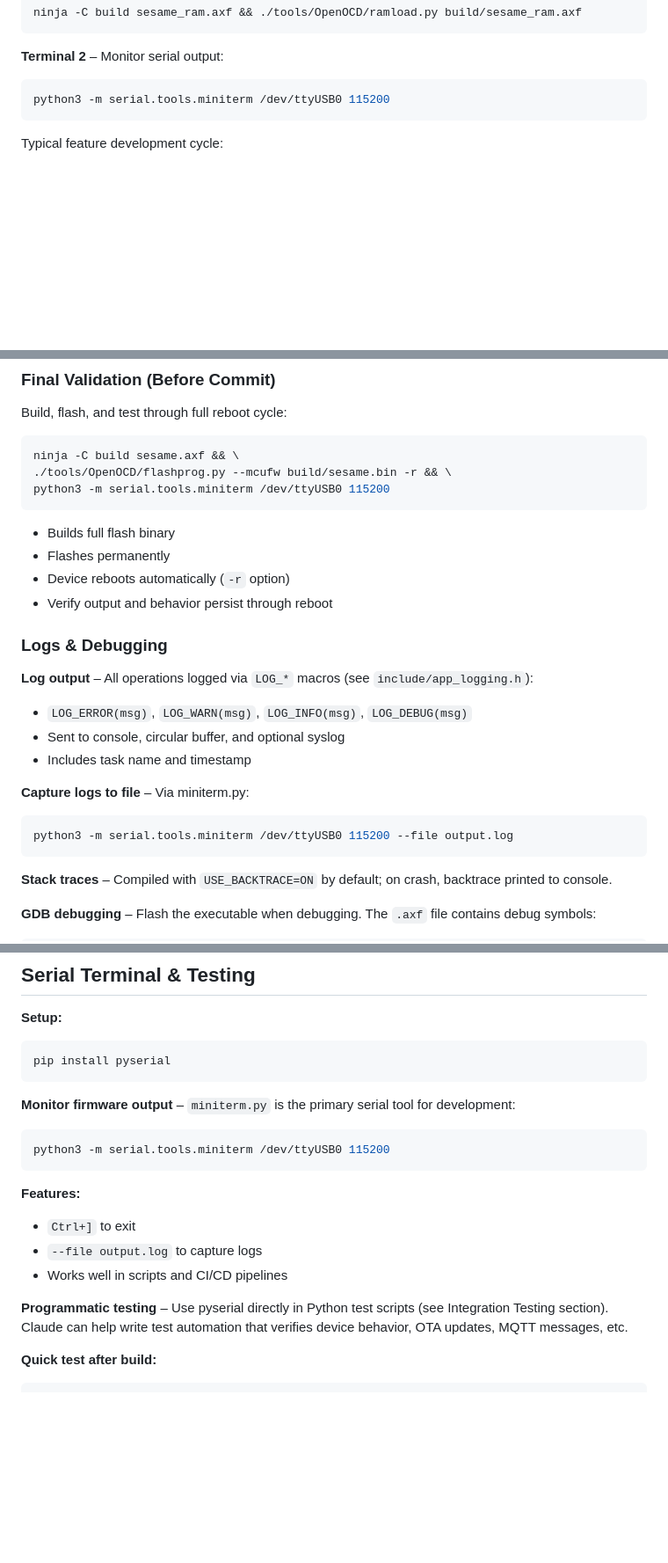
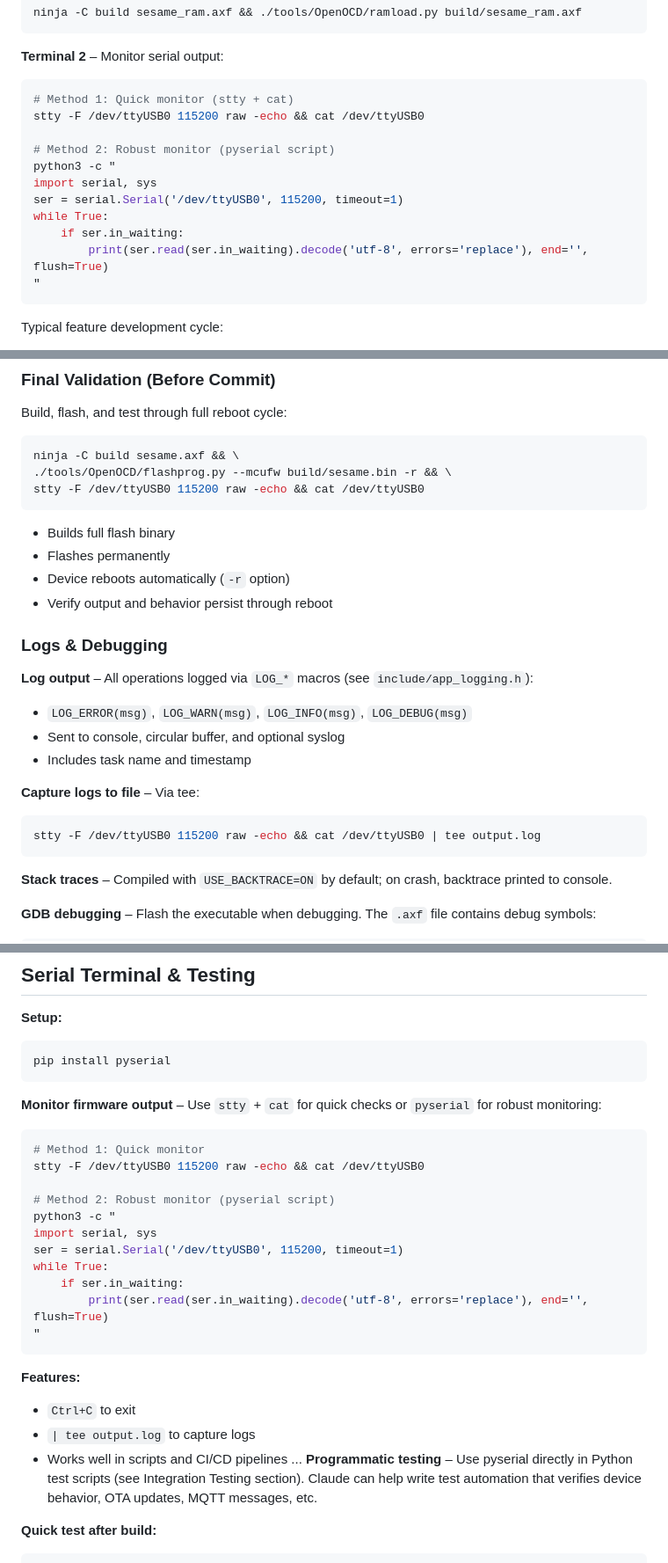
Before and after one commit to marcusb/sesame, a Markdown page: AGENTS.md, 3 parts joined by grey strips. Shown at 88% size. Drawn GitHub-style; blank space fills up the shorter version.

Commit message:
Update AGENTS.md to document more reliable serial monitoring methods
- Replace miniterm.py references with stty + cat (Method 1) and pyserial
  script (Method 2).
- Update log capture, unit test monitoring, and development loop sections
  to use the new methods.

````diff
--- a/AGENTS.md
+++ b/AGENTS.md
@@ -140,7 +140,17 @@ ninja -C build sesame_ram.axf && ./tools/OpenOCD/ramload.py build/sesame_ram.axf
 
 **Terminal 2** – Monitor serial output:
 ```sh
-python3 -m serial.tools.miniterm /dev/ttyUSB0 115200
+# Method 1: Quick monitor (stty + cat)
+stty -F /dev/ttyUSB0 115200 raw -echo && cat /dev/ttyUSB0
+
+# Method 2: Robust monitor (pyserial script)
+python3 -c "
+import serial, sys
+ser = serial.Serial('/dev/ttyUSB0', 115200, timeout=1)
+while True:
+    if ser.in_waiting:
+        print(ser.read(ser.in_waiting).decode('utf-8', errors='replace'), end='', flush=True)
+"
 ```
 
 Typical feature development cycle:
@@ -175,7 +185,7 @@ Build, flash, and test through full reboot cycle:
 ```bash
 ninja -C build sesame.axf && \
 ./tools/OpenOCD/flashprog.py --mcufw build/sesame.bin -r && \
-python3 -m serial.tools.miniterm /dev/ttyUSB0 115200
+stty -F /dev/ttyUSB0 115200 raw -echo && cat /dev/ttyUSB0
 ```
 
 - Builds full flash binary
@@ -190,9 +200,9 @@ python3 -m serial.tools.miniterm /dev/ttyUSB0 115200
 - Sent to console, circular buffer, and optional syslog
 - Includes task name and timestamp
 
-**Capture logs to file** – Via miniterm.py:
+**Capture logs to file** – Via tee:
 ```sh
-python3 -m serial.tools.miniterm /dev/ttyUSB0 115200 --file output.log
+stty -F /dev/ttyUSB0 115200 raw -echo && cat /dev/ttyUSB0 | tee output.log
 ```
 
 **Stack traces** – Compiled with `USE_BACKTRACE=ON` by default; on crash, backtrace printed to console.
@@ -417,16 +427,26 @@ sesame/
 pip install pyserial
 ```
 
-**Monitor firmware output** – `miniterm.py` is the primary serial tool for development:
+**Monitor firmware output** – Use `stty` + `cat` for quick checks or `pyserial` for robust monitoring:
 ```sh
-python3 -m serial.tools.miniterm /dev/ttyUSB0 115200
+# Method 1: Quick monitor
+stty -F /dev/ttyUSB0 115200 raw -echo && cat /dev/ttyUSB0
+
+# Method 2: Robust monitor (pyserial script)
+python3 -c "
+import serial, sys
+ser = serial.Serial('/dev/ttyUSB0', 115200, timeout=1)
+while True:
+    if ser.in_waiting:
+        print(ser.read(ser.in_waiting).decode('utf-8', errors='replace'), end='', flush=True)
+"
 ```
 
 **Features:**
-- `Ctrl+]` to exit
-- `--file output.log` to capture logs
+- `Ctrl+C` to exit
+- `| tee output.log` to capture logs
 - Works well in scripts and CI/CD pipelines
-
+...
 **Programmatic testing** – Use pyserial directly in Python test scripts (see Integration Testing section). Claude can help write test automation that verifies device behavior, OTA updates, MQTT messages, etc.
 
 **Quick test after build:**
````
Also changed, not shown: other parts of AGENTS.md (+1 -1 lines).
